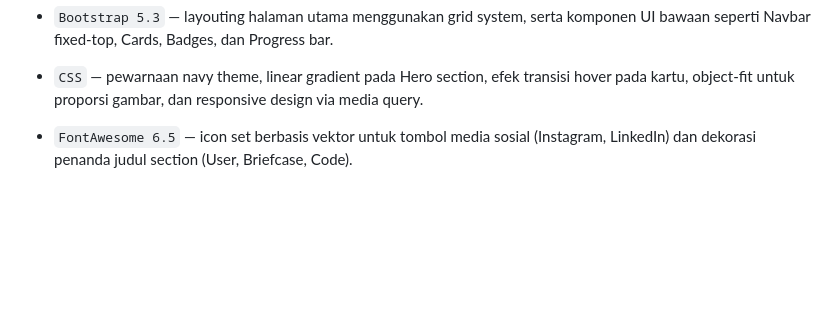
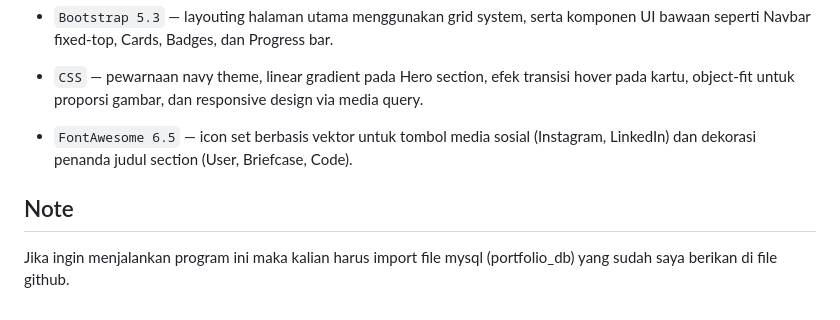
Before and after one commit to Franzwurstt/minpro2pbw, a Markdown page: README.md, the part around one of its changes. Rendered like a GitHub page; blank space fills up the shorter version.

```diff
--- a/README.md
+++ b/README.md
@@ -144,3 +148,6 @@ NIM: 2409116054
 - `CSS` — pewarnaan navy theme, linear gradient pada Hero section, efek transisi hover pada kartu, object-fit untuk proporsi gambar, dan responsive design via media query.
 
 - `FontAwesome 6.5` — icon set berbasis vektor untuk tombol media sosial (Instagram, LinkedIn) dan dekorasi penanda judul section (User, Briefcase, Code).
+
+## Note
+Jika ingin menjalankan program ini maka kalian harus import file mysql (portfolio_db) yang sudah saya berikan di file github.
```
Also changed, not shown: other parts of README.md (+4 -0 lines).
